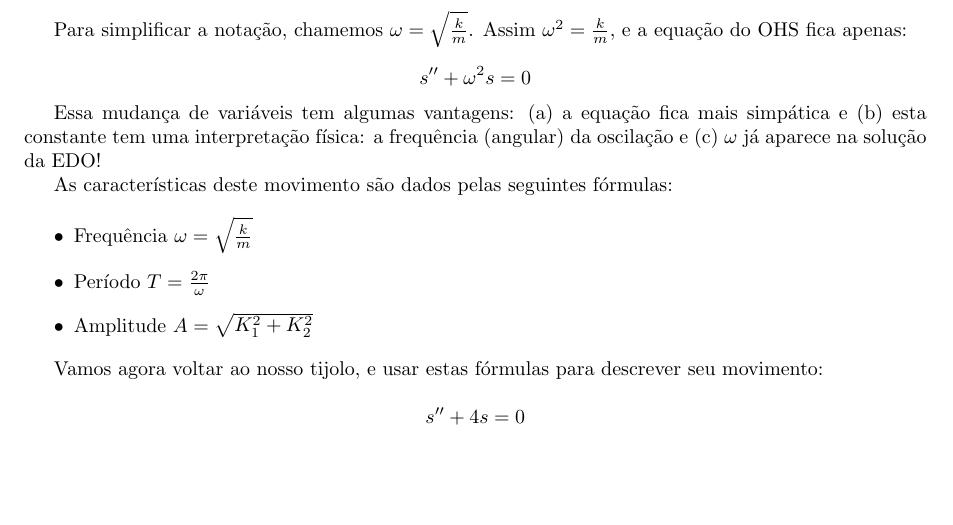
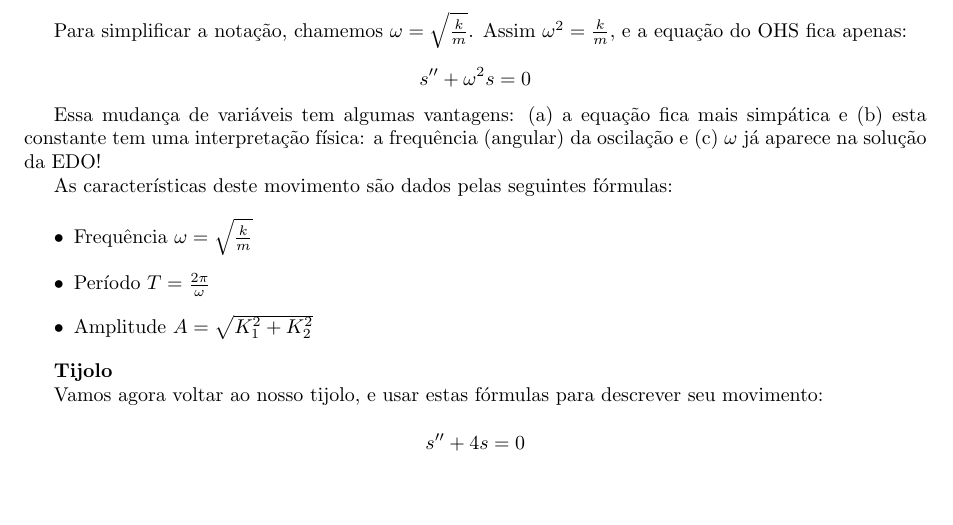
Before and after one commit to philsf/EDO, a LaTeX document (Notas_de_aula/EDO-Notas_de_aula-modelagem_2ordem.tex): part of page 1 of 2, cut so that both start at the same text, the shorter picture padded with empty space. Compiled offline with pdfLaTeX.

Commit message:
* Notas_de_aula/EDO-Notas_de_aula-modelagem_2ordem.tex: Destaque da resolução do problema

```diff
--- a/Notas_de_aula/EDO-Notas_de_aula-modelagem_2ordem.tex
+++ b/Notas_de_aula/EDO-Notas_de_aula-modelagem_2ordem.tex
@@ -163,6 +163,8 @@ As características deste movimento são dados pelas seguintes fórmulas:
 \item Amplitude $A = \sqrt{K_1^2 + K_2^2}$
 \end{itemize}
 
+{\bf Tijolo}
+
 Vamos agora voltar ao nosso tijolo, e usar estas fórmulas para
 descrever seu movimento:
 
```
